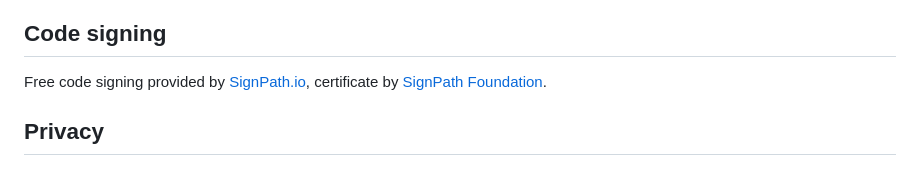
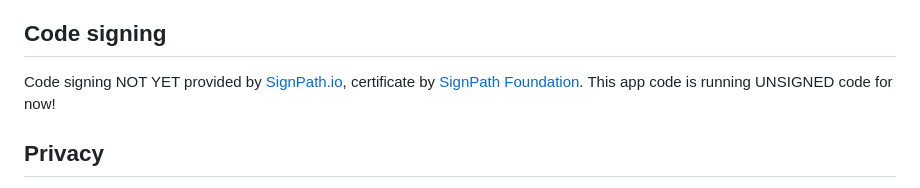
Before and after one commit to garrettds11/files-md, a Markdown page: README.md, the part around the change. Rendered like a GitHub page.

Commit message:
README: builds are unsigned for now
Co-Authored-By: Claude Opus 5.5 <noreply@anthropic.com>
Claude-Session: https://claude.ai/code/session_01JFRQNtJvi4yHSZGjGbPuaY

```diff
--- a/README.md
+++ b/README.md
@@ -95,7 +95,8 @@ Files.md is free and open source. If it's useful to you, you can [buy me a coffe
 
 ## Code signing
 
-Free code signing provided by [SignPath.io](https://about.signpath.io), certificate by [SignPath Foundation](https://signpath.org).
+Code signing NOT YET provided by [SignPath.io](https://about.signpath.io), certificate by [SignPath Foundation](https://signpath.org).
+This app code is running UNSIGNED code for now!
 
 ## Privacy
 
```
